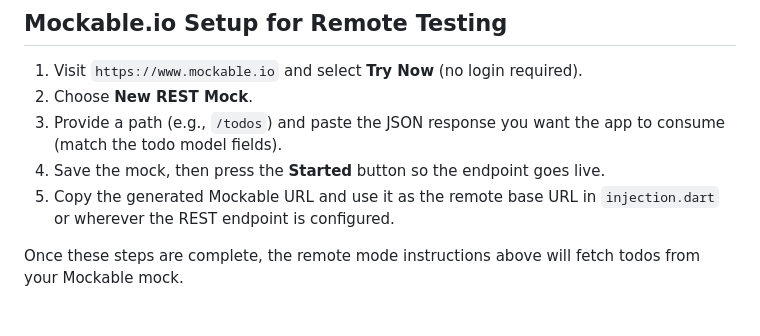
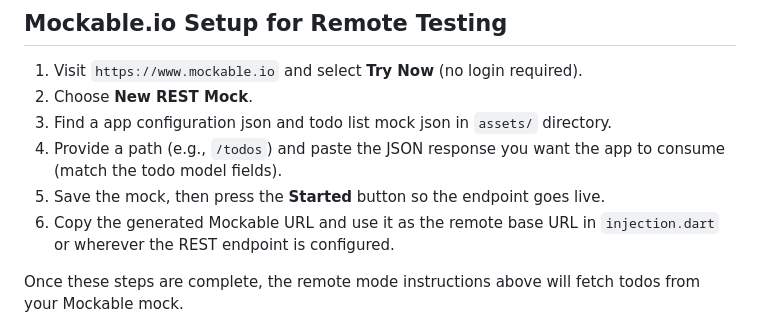
Before and after one commit to umeshtik3/white_label_todo_app, a Markdown page: README.md, the part around the change. Drawn GitHub-style.

```diff
--- a/README.md
+++ b/README.md
@@ -32,9 +32,10 @@ The JSON config structure: `appName` (string) - displayed in app bar, `appId` (s
 
 1. Visit `https://www.mockable.io` and select **Try Now** (no login required).
 2. Choose **New REST Mock**.
-3. Provide a path (e.g., `/todos`) and paste the JSON response you want the app to consume (match the todo model fields).
-4. Save the mock, then press the **Started** button so the endpoint goes live.
-5. Copy the generated Mockable URL and use it as the remote base URL in `injection.dart` or wherever the REST endpoint is configured.
+3. Find a app configuration json and todo list mock json in `assets/` directory.
+4. Provide a path (e.g., `/todos`) and paste the JSON response you want the app to consume (match the todo model fields).
+5. Save the mock, then press the **Started** button so the endpoint goes live.
+6. Copy the generated Mockable URL and use it as the remote base URL in `injection.dart` or wherever the REST endpoint is configured.
 
 Once these steps are complete, the remote mode instructions above will fetch todos from your Mockable mock.
 
```
